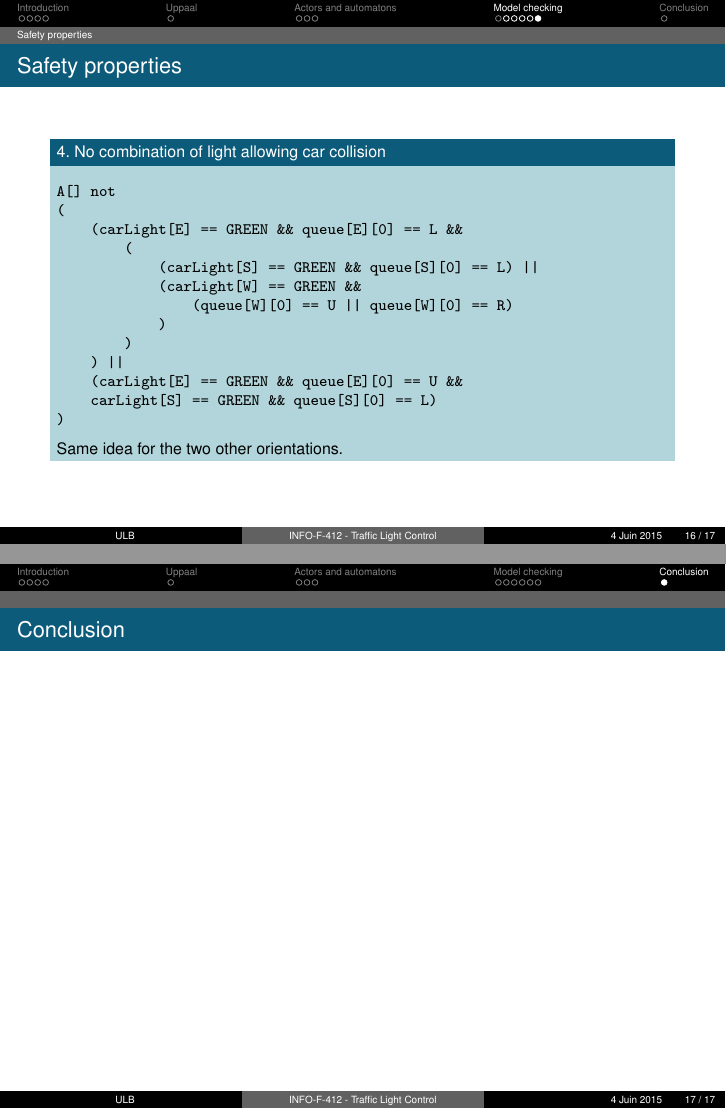
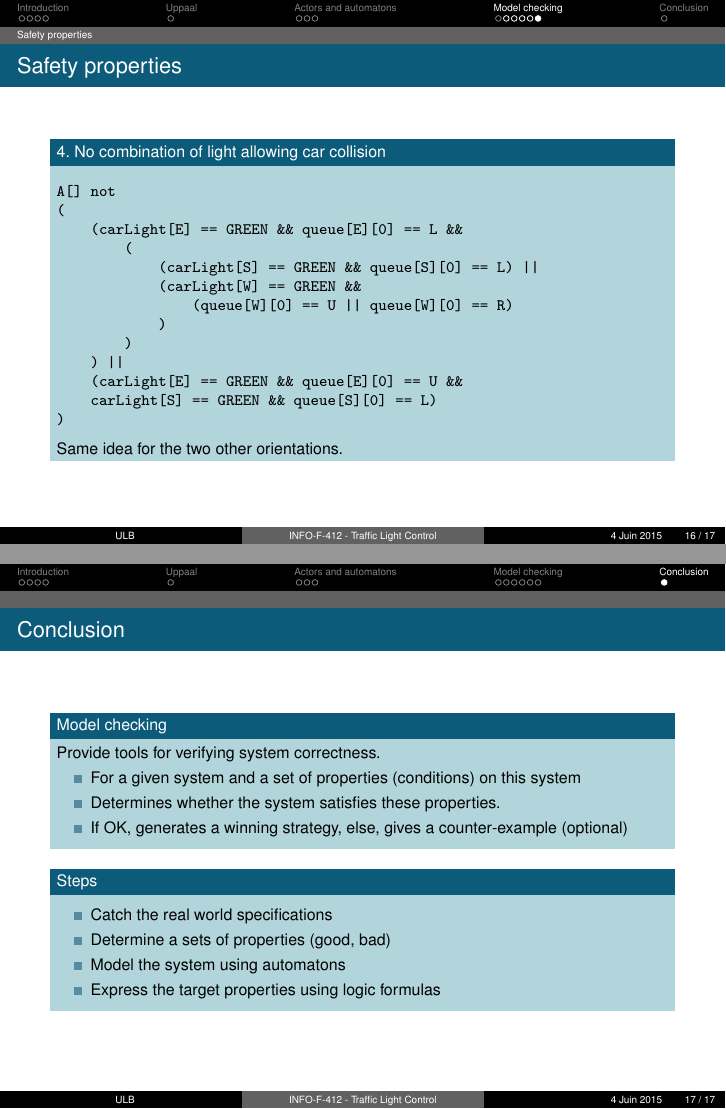
Before and after one commit to simonpicard/TrafficLight, LaTeX slides (Presentation/Verif/slidesVerif.tex): pages 16 and 17 of 17, joined at a grey line. Compiled offline with pdfLaTeX.

Commit message:
Conclusion verif

```diff
--- a/Presentation/Verif/slidesVerif.tex
+++ b/Presentation/Verif/slidesVerif.tex
@@ -193,5 +193,25 @@ Same idea for the two other orientations.
 \section{Conclusion}
 \begin{frame}{Conclusion}
 
+\begin{block}{Model checking}
+Provide tools for verifying system correctness.
+\begin{itemize}
+\item For a given system and a set of properties (conditions) on this system
+\item Determines whether the system satisfies these properties.
+\item If OK, generates a winning strategy, else, gives a counter-example (optional)
+\end{itemize}
+\end{block}
+
+\begin{block}{Steps}
+\begin{itemize}
+\item Catch the real world specifications
+\item Determine a sets of properties (good, bad)
+\item Model the system using automatons
+\item Express the target properties using logic formulas
+
+\end{itemize}
+
+\end{block}
+
 \end{frame}
 \end{document}
```
